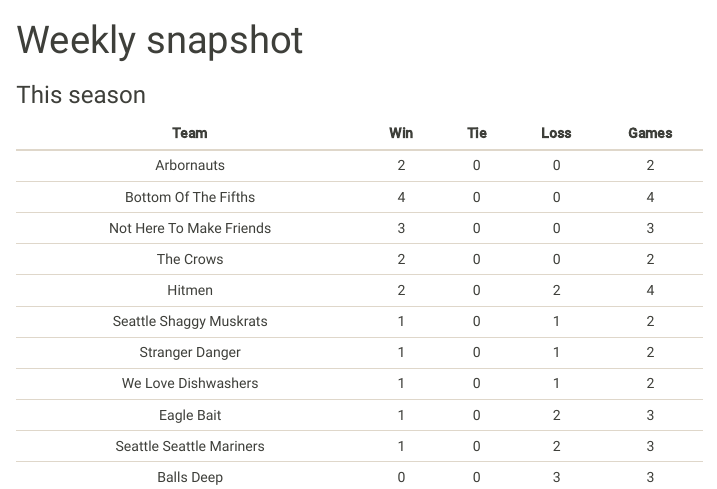
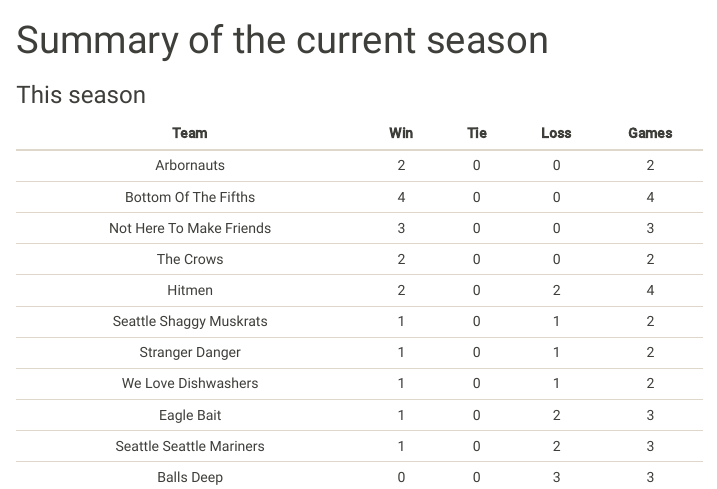
Before and after one commit to seaaan/softball, an R Markdown document (Season-summary.Rmd): the page in a window 1100 px wide, from its top. Rendered offline with R 4.5, knitr and Pandoc, with nearby package versions.

Commit message:
Rename weekly snapshot to season summary

```diff
--- a/Weekly snapshot.Rmd
+++ b/Season-summary.Rmd
@@ -1,5 +1,5 @@
 ---
-title: "Weekly snapshot"
+title: "Summary of the current season"
 output:
     html_document:
         theme: sandstone
```
